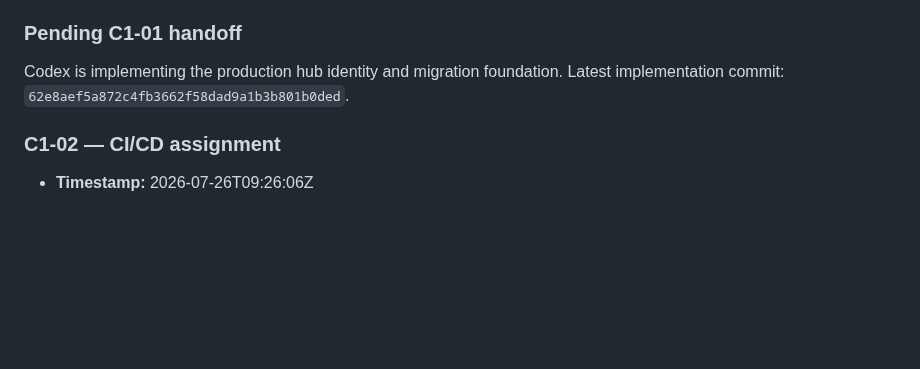
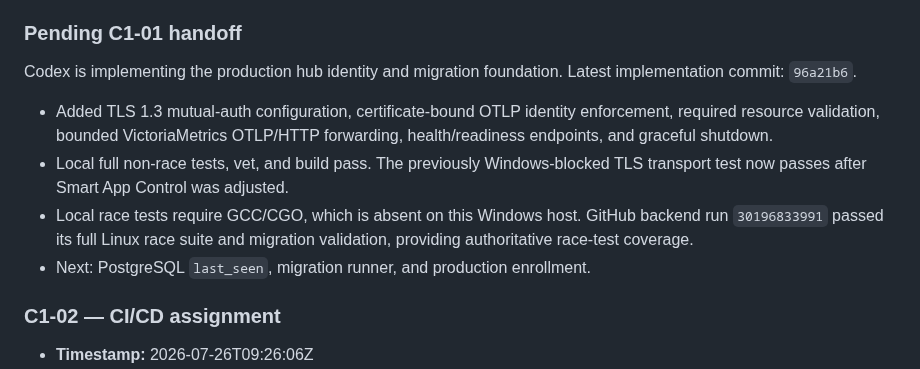
Before and after one commit to Xore/SENTINEL, a Markdown page: docs/guides/AGENT-COORDINATION.md, the part around the change. Drawn GitHub-style; blank space fills up the shorter version.

Commit message:
docs(coord): record ingest service checkpoint

```diff
--- a/docs/guides/AGENT-COORDINATION.md
+++ b/docs/guides/AGENT-COORDINATION.md
@@ -139,8 +139,17 @@ the answer.
 ### Pending C1-01 handoff
 
 Codex is implementing the production hub identity and migration foundation.
-Latest implementation commit:
-`62e8aef5a872c4fb3662f58dad9a1b3b801b0ded`.
+Latest implementation commit: `96a21b6`.
+
+- Added TLS 1.3 mutual-auth configuration, certificate-bound OTLP identity
+  enforcement, required resource validation, bounded VictoriaMetrics OTLP/HTTP
+  forwarding, health/readiness endpoints, and graceful shutdown.
+- Local full non-race tests, vet, and build pass. The previously Windows-blocked
+  TLS transport test now passes after Smart App Control was adjusted.
+- Local race tests require GCC/CGO, which is absent on this Windows host.
+  GitHub backend run `30196833991` passed its full Linux race suite and migration
+  validation, providing authoritative race-test coverage.
+- Next: PostgreSQL `last_seen`, migration runner, and production enrollment.
 
 ### C1-02 — CI/CD assignment
 
```
